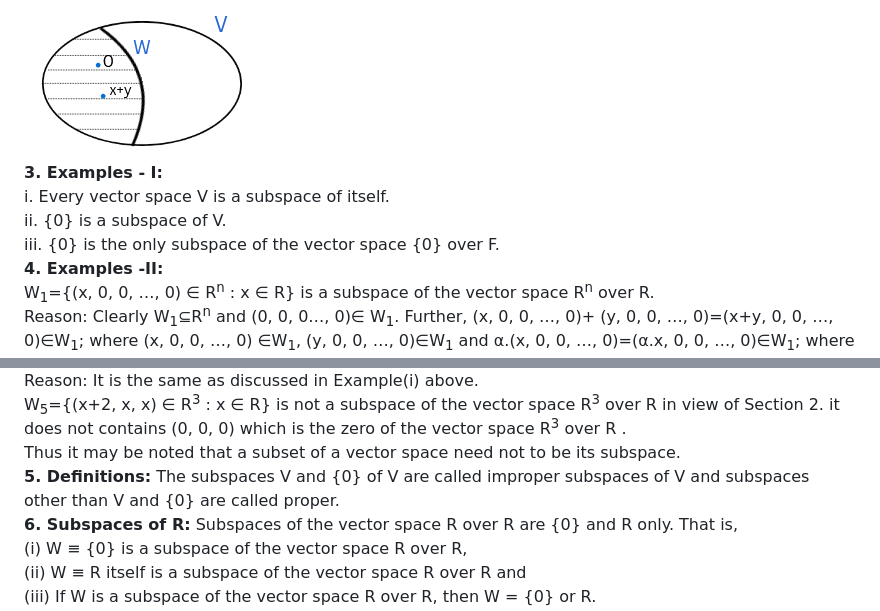
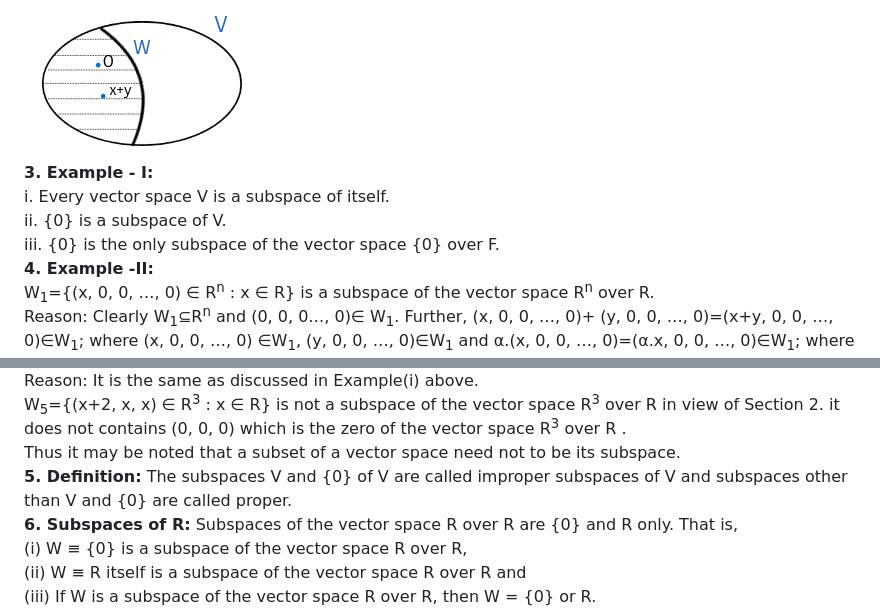
Before and after one commit to virtual-labs/exp-subspace-vector-dei, a Markdown page: experiment/theory.md, 2 parts joined by grey strips. Drawn GitHub-style.

```diff
--- a/experiment/theory.md
+++ b/experiment/theory.md
@@ -7,11 +7,11 @@ Let <i>V</i> be a vector space over a field <i>F</i>≡<i>R</i> or <i>C</i>, whe
   iii. <i>x</i> + <i>y</i> ∈ <i>W</i>; where <i>x</i> ∈ <i>W</i> , <i>y</i> ∈ W and <br>
   iv.  α . x ∈ W; where x ∈ W , α ∈ F <br>
 ![Characterization](images/exp2newimage2.PNG "Characterization")<br>
-**3. Examples - I:** <br>
+**3. Example - I:** <br>
   i.	 Every vector space V is a subspace of itself. <br>
   ii.	 {0} is a subspace of V. <br>
   iii. {0} is the only subspace of the vector space {0} over F. <br>
-**4. Examples -II:** <br>
+**4. Example -II:** <br>
 	W<sub>1</sub>={(x, 0, 0, …, 0) ∈ R<sup>n</sup> : x ∈ R} is a subspace of the vector space R<sup>n</sup> over R. <br>
  	Reason: Clearly W<sub>1</sub>&#8838;R<sup>n</sup> and (0, 0, 0…, 0)&isin; W<sub>1</sub>. Further,  (x, 0, 0, …, 0)+ (y, 0, 0, …, 0)=(x+y, 0, 0, …, 		0)&isin;W<sub>1</sub>; where (x, 0, 0, …, 0) &isin;W<sub>1</sub>, (y, 0, 0, …, 0)&isin;W<sub>1</sub>  and α.(x, 0, 0, …, 0)=(α.x, 0, 0, …, 			0)&isin;W<sub>1</sub>; where (x, 0, 0, …, 0)&isin;W<sub>1</sub>, α&isin;F. Using the characterization given in Section2, we have the required result. <br>
 	W<sub>2</sub>={(x, x, 0) ∈ R<sup>3</sup> : x ∈ R} is a subspace of the vector space R<sup>3</sup> over R. <br>
@@ -26,7 +26,7 @@ c & 0
 Reason: It is the same as discussed in Example(i) above. <br>
 W<sub>5</sub>={(x+2, x, x) ∈ R<sup>3</sup> : x ∈ R} is not a subspace of the vector space R<sup>3</sup> over R in view of Section 2. it does not contains (0, 0, 0) which is the zero of the vector space R<sup>3</sup> over R . <br>
  	Thus it may be noted that a subset of a vector space need not to be its subspace. <br>
-**5. Definitions:** The subspaces V and {0} of V are called improper subspaces of V and subspaces other than V and {0} are called proper. <br>
+**5. Definition:** The subspaces V and {0} of V are called improper subspaces of V and subspaces other than V and {0} are called proper. <br>
 **6. Subspaces of R:** Subspaces of the vector space R over R are {0} and R only. That is, <br>
 (i)   W ≡ {0} is a subspace of the vector space R over R, <br>
 (ii)  W ≡ R itself is a subspace of the vector space R over R and <br>
```
